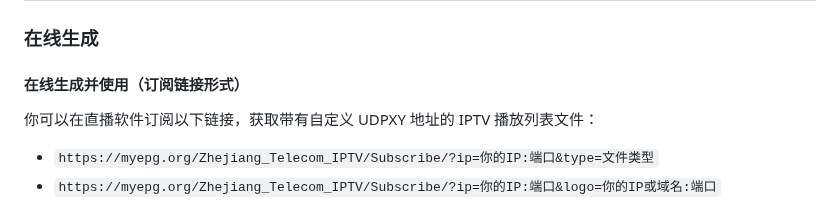
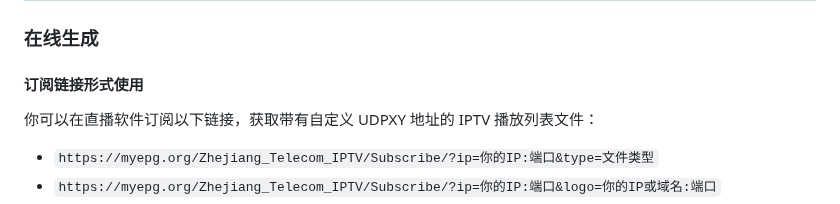
Before and after one commit to FHZDCJ/Zhejiang_Telecom_IPTV, a Markdown page: README.md, the part around the change. Drawn GitHub-style.

Commit message:
更新描述

```diff
--- a/README.md
+++ b/README.md
@@ -23,7 +23,7 @@
 
 ### 在线生成
 
-#### 在线生成并使用（订阅链接形式）
+#### 订阅链接形式使用
 
 你可以在直播软件订阅以下链接，获取带有自定义 UDPXY 地址的 IPTV 播放列表文件：
 
```
